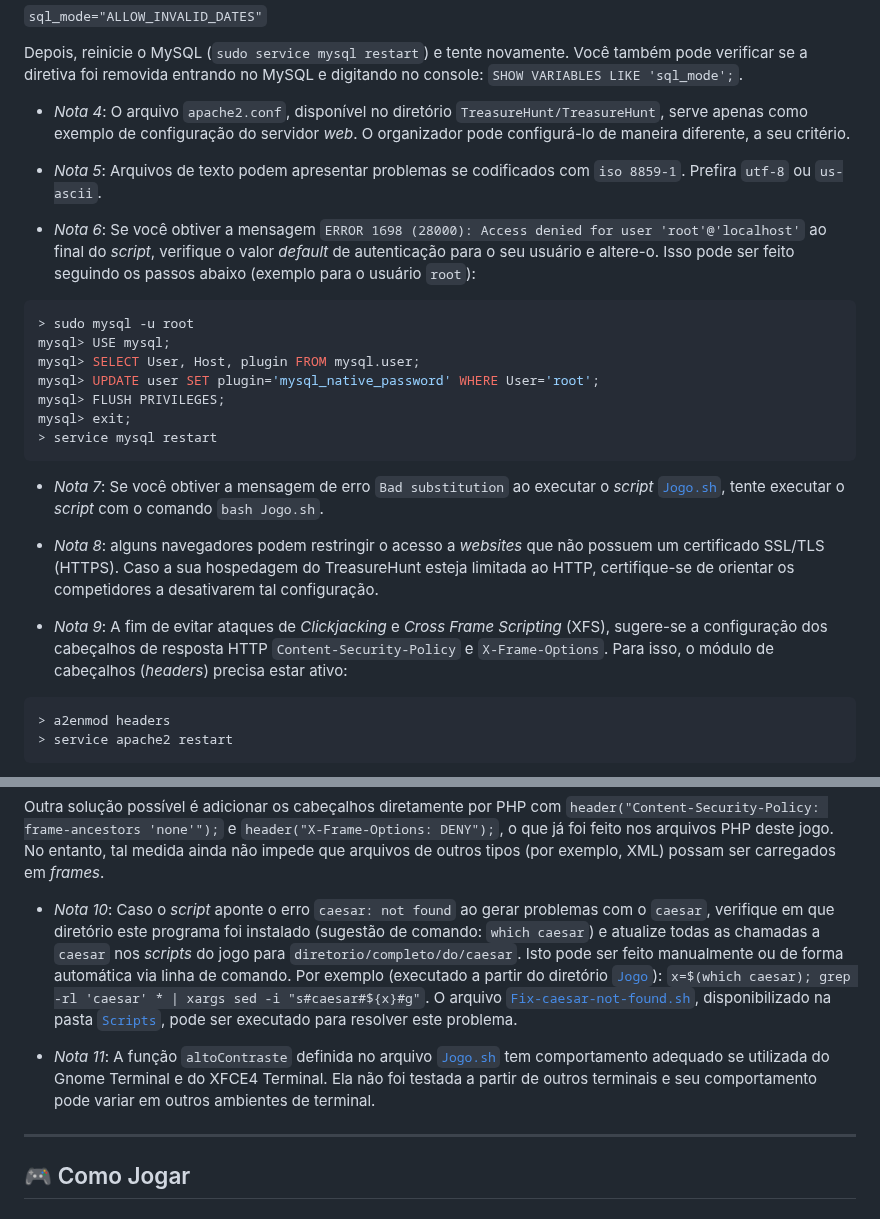
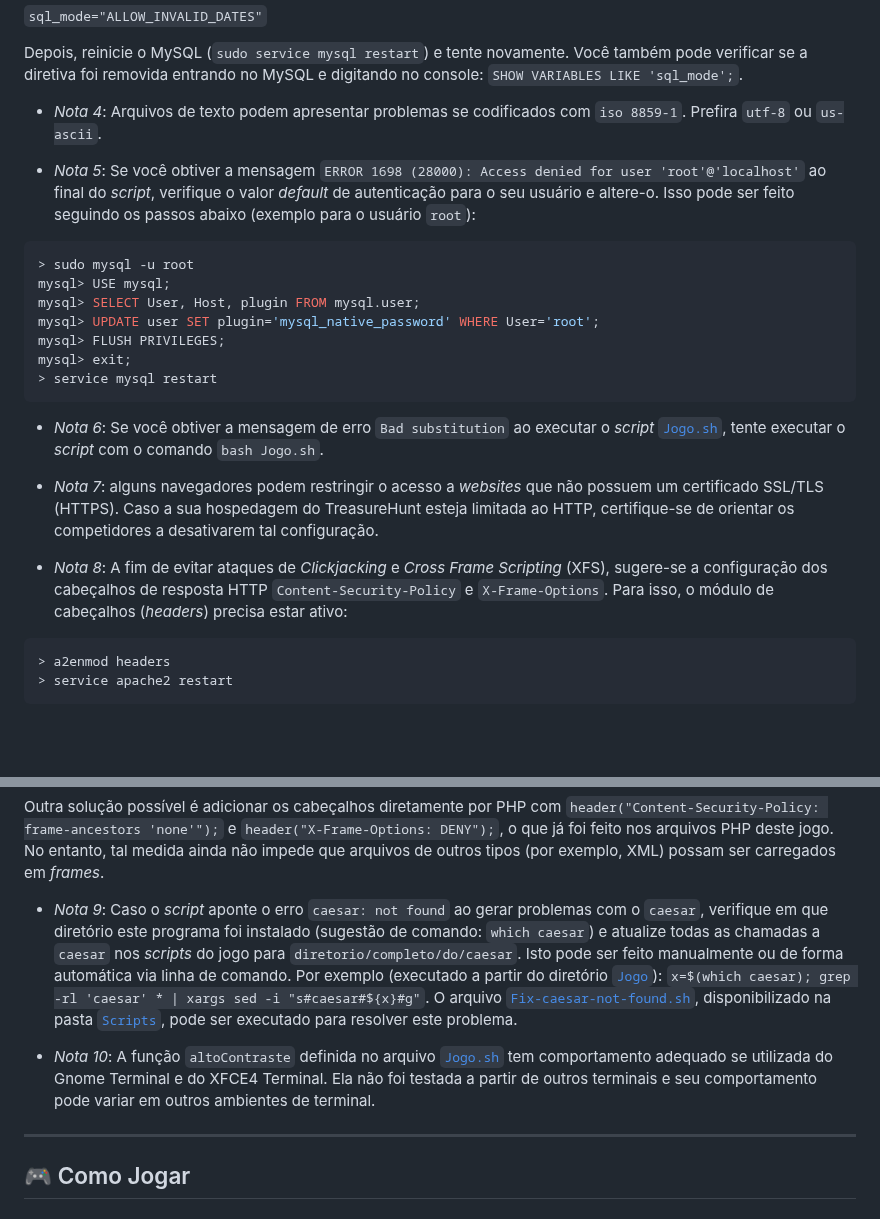
Before and after one commit to TreasureHuntGame/TreasureHunt, a Markdown page: README.md, 2 parts joined by grey strips. Rendered like a GitHub page; blank space fills up the shorter version.

Commit message:
Update README.md
fix: remoção da nota 4 por não existir apache2.conf no repositório. Atualização do número das notas seguintes.

````diff
--- a/README.md
+++ b/README.md
@@ -228,11 +228,9 @@ Pressupõe-se algumas condições para que instalação, configuração e execu
 
 Depois, reinicie o MySQL (``sudo service mysql restart``) e tente novamente. Você também pode verificar se a diretiva foi removida entrando no MySQL e digitando no console: ``SHOW VARIABLES LIKE 'sql_mode';``.
 
-- *Nota 4*: O arquivo ``apache2.conf``, disponível no diretório ``TreasureHunt/TreasureHunt``, serve apenas como exemplo de configuração do servidor _web_. O organizador pode configurá-lo de maneira diferente, a seu critério.
+- *Nota 4*: Arquivos de texto podem apresentar problemas se codificados com `iso 8859-1`. Prefira `utf-8` ou `us-ascii`.
 
-- *Nota 5*: Arquivos de texto podem apresentar problemas se codificados com `iso 8859-1`. Prefira `utf-8` ou `us-ascii`.
-
-- *Nota 6*: Se você obtiver a mensagem `ERROR 1698 (28000): Access denied for user 'root'@'localhost'` ao final do _script_, verifique o valor _default_ de autenticação para o seu usuário e altere-o. Isso pode ser feito seguindo os passos abaixo (exemplo para o usuário `root`):
+- *Nota 5*: Se você obtiver a mensagem `ERROR 1698 (28000): Access denied for user 'root'@'localhost'` ao final do _script_, verifique o valor _default_ de autenticação para o seu usuário e altere-o. Isso pode ser feito seguindo os passos abaixo (exemplo para o usuário `root`):
 
 ```SQL
 > sudo mysql -u root
@@ -243,11 +241,11 @@ mysql> FLUSH PRIVILEGES;
 mysql> exit;
 > service mysql restart
 ```
-- *Nota 7*: Se você obtiver a mensagem de erro `Bad substitution` ao executar o _script_ [`Jogo.sh`](/Jogo/Scripts/Jogo.sh), tente executar o _script_ com o comando `bash Jogo.sh`.
+- *Nota 6*: Se você obtiver a mensagem de erro `Bad substitution` ao executar o _script_ [`Jogo.sh`](/Jogo/Scripts/Jogo.sh), tente executar o _script_ com o comando `bash Jogo.sh`.
 
-- *Nota 8*: alguns navegadores podem restringir o acesso a _websites_ que não possuem um certificado SSL/TLS (HTTPS). Caso a sua hospedagem do TreasureHunt esteja limitada ao HTTP, certifique-se de orientar os competidores a desativarem tal configuração.
+- *Nota 7*: alguns navegadores podem restringir o acesso a _websites_ que não possuem um certificado SSL/TLS (HTTPS). Caso a sua hospedagem do TreasureHunt esteja limitada ao HTTP, certifique-se de orientar os competidores a desativarem tal configuração.
 
-- *Nota 9*: A fim de evitar ataques de _Clickjacking_ e _Cross Frame Scripting_ (XFS), sugere-se a configuração dos cabeçalhos de resposta HTTP `Content-Security-Policy` e `X-Frame-Options`. Para isso, o módulo de cabeçalhos (_headers_) precisa estar ativo:
+- *Nota 8*: A fim de evitar ataques de _Clickjacking_ e _Cross Frame Scripting_ (XFS), sugere-se a configuração dos cabeçalhos de resposta HTTP `Content-Security-Policy` e `X-Frame-Options`. Para isso, o módulo de cabeçalhos (_headers_) precisa estar ativo:
 ```
 > a2enmod headers
 > service apache2 restart
@@ -261,9 +259,9 @@ Novamente é necessário reiniciar o servidor: `service apache2 start`.
 
 Outra solução possível é adicionar os cabeçalhos diretamente por PHP com `header("Content-Security-Policy: frame-ancestors 'none'");` e `header("X-Frame-Options: DENY");`, o que já foi feito nos arquivos PHP deste jogo. No entanto, tal medida ainda não impede que arquivos de outros tipos (por exemplo, XML) possam ser carregados em _frames_.
 
-- *Nota 10*: Caso o _script_ aponte o erro `caesar: not found` ao gerar problemas com o `caesar`, verifique em que diretório este programa foi instalado (sugestão de comando: `which caesar`) e atualize todas as chamadas a `caesar` nos _scripts_ do jogo para `diretorio/completo/do/caesar`. Isto pode ser feito manualmente ou de forma automática via linha de comando. Por exemplo (executado a partir do diretório [`Jogo`](/Jogo/)): `x=$(which caesar); grep -rl 'caesar' * | xargs sed -i "s#caesar#${x}#g"`. O arquivo [`Fix-caesar-not-found.sh`](/Jogo/Scripts/Fix-caesar-not-found.sh), disponibilizado na pasta [`Scripts`](/Jogo/Scripts/), pode ser executado para resolver este problema.
+- *Nota 9*: Caso o _script_ aponte o erro `caesar: not found` ao gerar problemas com o `caesar`, verifique em que diretório este programa foi instalado (sugestão de comando: `which caesar`) e atualize todas as chamadas a `caesar` nos _scripts_ do jogo para `diretorio/completo/do/caesar`. Isto pode ser feito manualmente ou de forma automática via linha de comando. Por exemplo (executado a partir do diretório [`Jogo`](/Jogo/)): `x=$(which caesar); grep -rl 'caesar' * | xargs sed -i "s#caesar#${x}#g"`. O arquivo [`Fix-caesar-not-found.sh`](/Jogo/Scripts/Fix-caesar-not-found.sh), disponibilizado na pasta [`Scripts`](/Jogo/Scripts/), pode ser executado para resolver este problema.
 
-- *Nota 11*: A função `altoContraste` definida no arquivo [`Jogo.sh`](/Jogo/Scripts/Jogo.sh) tem comportamento adequado se utilizada do Gnome Terminal e do XFCE4 Terminal. Ela não foi testada a partir de outros terminais e seu comportamento pode variar em outros ambientes de terminal.
+- *Nota 10*: A função `altoContraste` definida no arquivo [`Jogo.sh`](/Jogo/Scripts/Jogo.sh) tem comportamento adequado se utilizada do Gnome Terminal e do XFCE4 Terminal. Ela não foi testada a partir de outros terminais e seu comportamento pode variar em outros ambientes de terminal.
 
 ---
 
````
